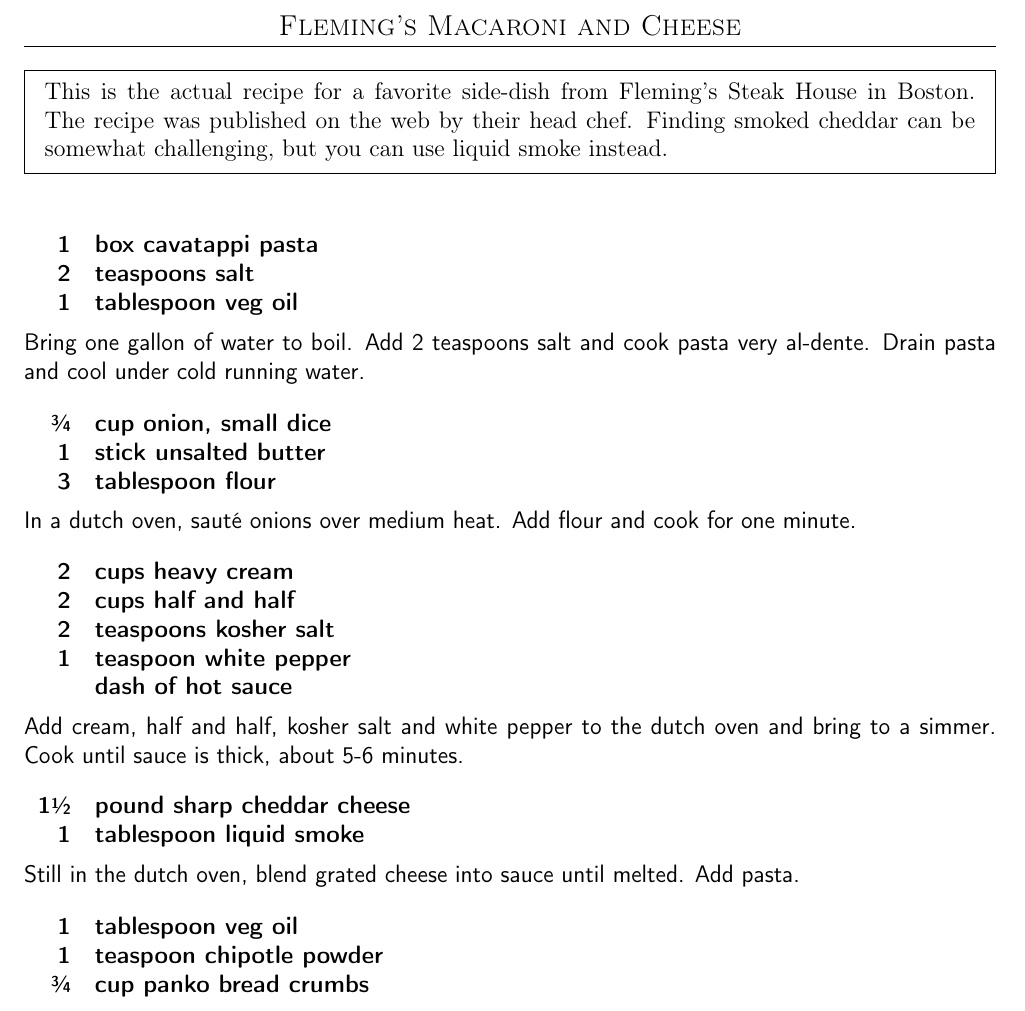
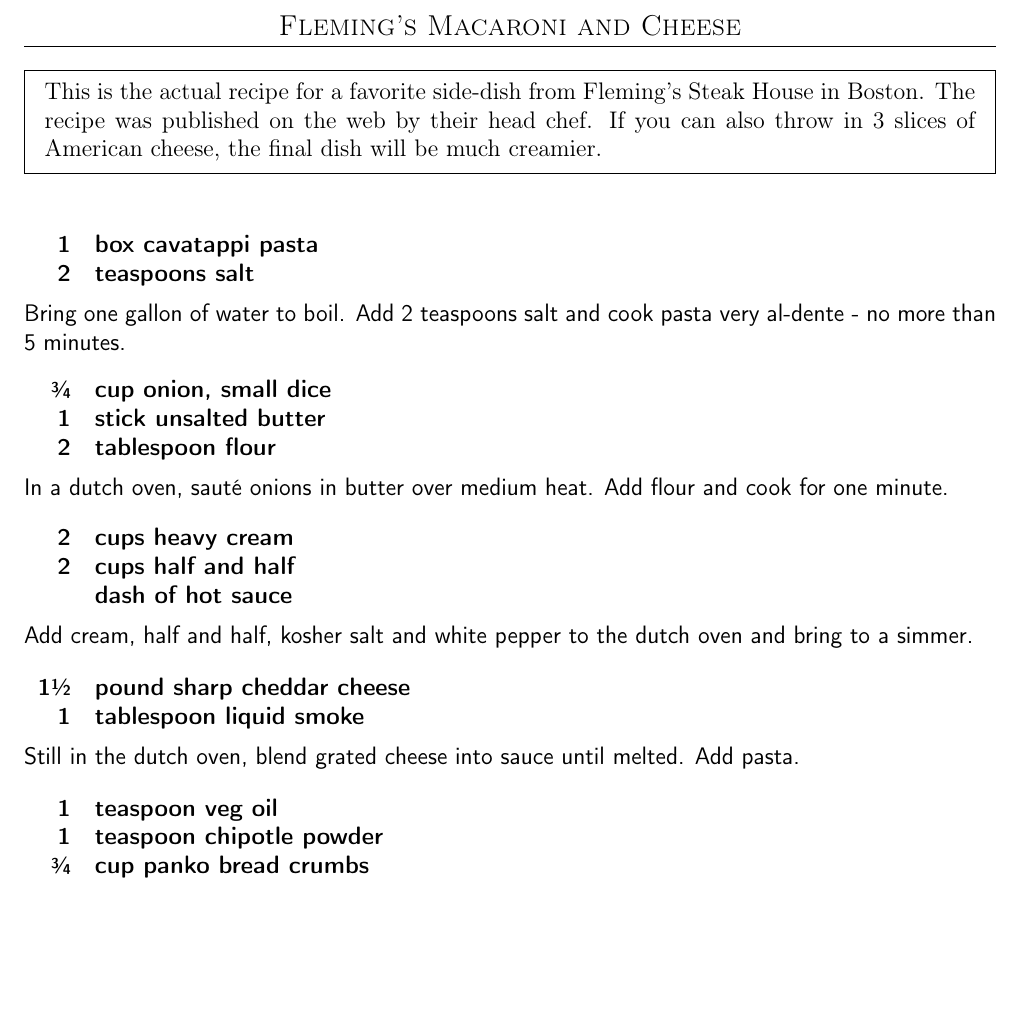
Before and after one commit to chase-seibert/cookbook, a LaTeX thesis (Cookbook.tex, which reads macandcheese.tex): part of page 12 of 49, cut so that both start at the same text, the shorter picture padded with empty space. Compiled offline with pdfLaTeX.

Commit message:
Update mac and cheese

```diff
--- a/macandcheese.tex
+++ b/macandcheese.tex
@@ -4,34 +4,31 @@
 
 \pre{
     This is the actual recipe for a favorite side-dish from Fleming's Steak House in Boston. The recipe was published on the web by their head chef.
-    Finding smoked cheddar can be somewhat challenging, but you can use liquid smoke instead.
+    If you can also throw in 3 slices of American cheese, the final dish will be much creamier.
 }
 
 \ingredients{
     1 & box cavatappi pasta \\
     2 & teaspoons salt \\
-    1 & tablespoon veg oil \\
 }
 
-Bring one gallon of water to boil. Add 2 teaspoons salt and cook pasta very al-dente. Drain pasta and cool under cold running water.
+Bring one gallon of water to boil. Add 2 teaspoons salt and cook pasta very al-dente - no more than 5 minutes.
 
 \ingredients{
     \sfrac{3}{4} & cup onion, small dice \\
                1 & stick unsalted butter \\
-               3 & tablespoon flour \\
+               2 & tablespoon flour \\
 }
 
-In a dutch oven, sauté onions over medium heat. Add flour and cook for one minute.
+In a dutch oven, sauté onions in butter over medium heat. Add flour and cook for one minute.
 
 \ingredients{
     2 & cups heavy cream  \\
     2 & cups half and half \\
-    2 & teaspoons kosher salt \\
-    1 & teaspoon white pepper \\
       & dash of hot sauce \\
 }
 
-Add cream, half and half, kosher salt and white pepper to the dutch oven and bring to a simmer. Cook until sauce is thick, about 5-6 minutes.
+Add cream, half and half, kosher salt and white pepper to the dutch oven and bring to a simmer.
 
 \ingredients{
     1\sfrac{1}{2} & pound sharp cheddar cheese \\
@@ -41,7 +38,7 @@
 Still in the dutch oven, blend grated cheese into sauce until melted. Add pasta.
 
 \ingredients{
-               1 & tablespoon veg oil \\
+               1 & teaspoon veg oil \\
                1 & teaspoon chipotle powder \\
     \sfrac{3}{4} & cup panko bread crumbs \\
 }
```
